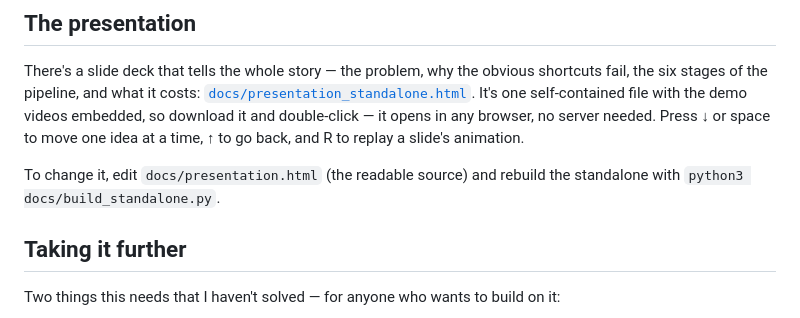
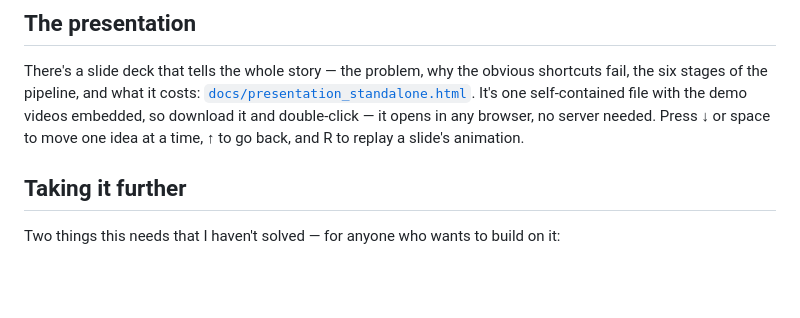
Before and after one commit to ilsilfverskiold/dub-studio, a Markdown page: README.md, the part around the change. GitHub-like rendering; blank space fills up the shorter version.

Commit message:
readme added line

```diff
--- a/README.md
+++ b/README.md
@@ -113,9 +113,6 @@ file with the demo videos embedded, so download it and double-click — it opens
 no server needed. Press ↓ or space to move one idea at a time, ↑ to go back, and R to replay a
 slide's animation.
 
-To change it, edit `docs/presentation.html` (the readable source) and rebuild the standalone with
-`python3 docs/build_standalone.py`.
-
 ## Taking it further
 
 Two things this needs that I haven't solved — for anyone who wants to build on it:
```
